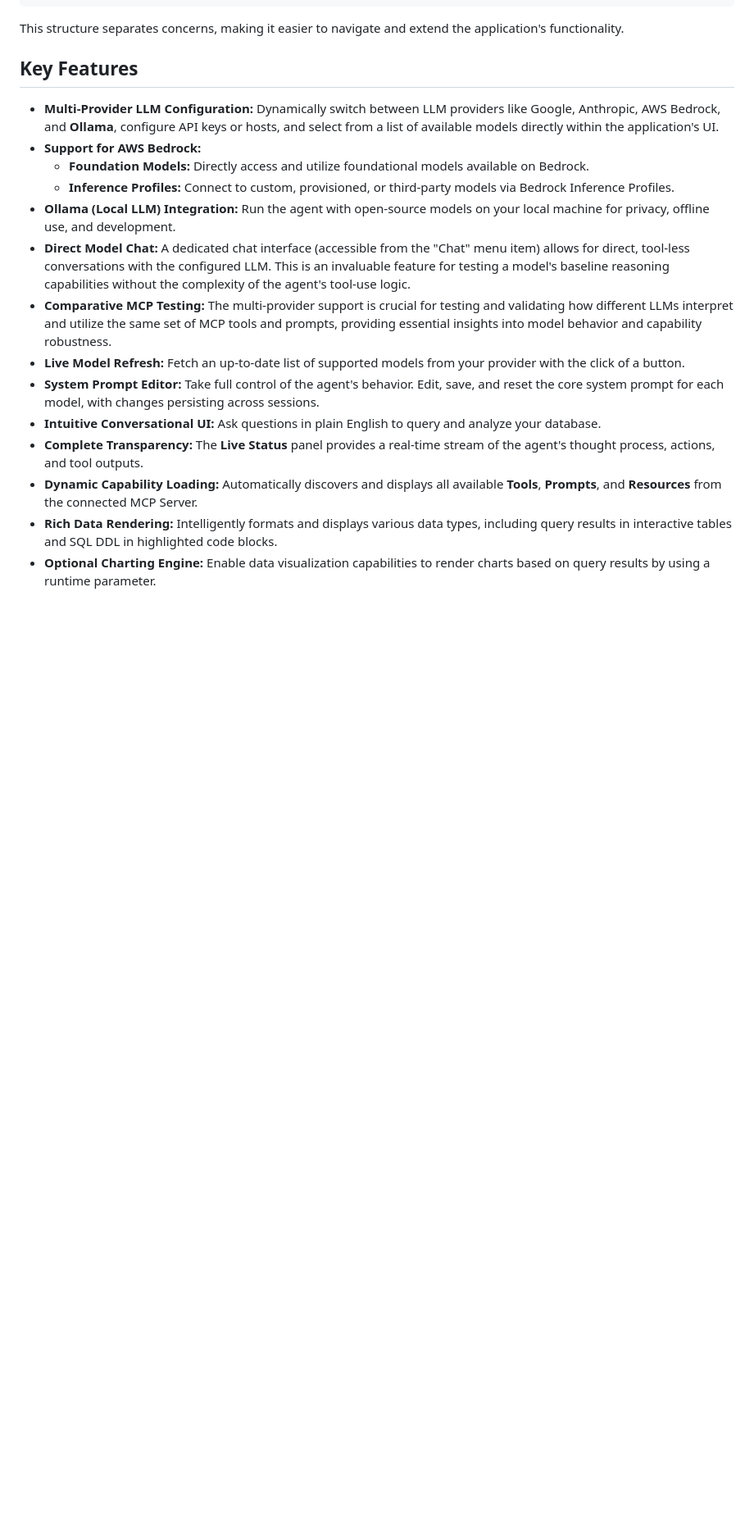
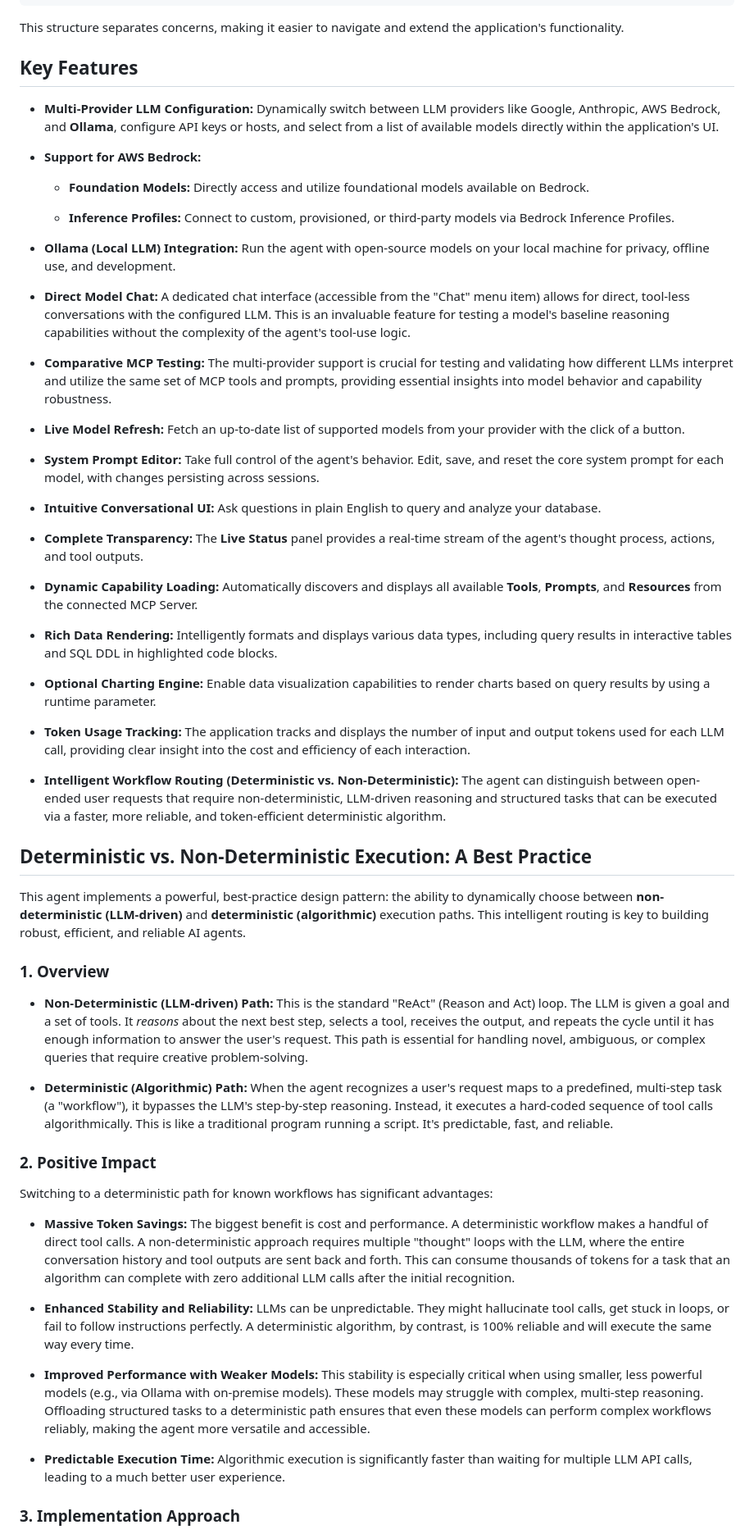
Before and after one commit to rgeissen/teradata-trusted-data-agent, a Markdown page: README.md, the part around one of its changes. Shown at 82% size. GitHub-like rendering; blank space fills up the shorter version.

```diff
--- a/README.md
+++ b/README.md
@@ -90,16 +92,58 @@ This structure separates concerns, making it easier to navigate and extend the a
 ## Key Features
 
 * **Multi-Provider LLM Configuration:** Dynamically switch between LLM providers like Google, Anthropic, AWS Bedrock, and **Ollama**, configure API keys or hosts, and select from a list of available models directly within the application's UI.
+
 * **Support for AWS Bedrock:**
-    * **Foundation Models:** Directly access and utilize foundational models available on Bedrock.
-    * **Inference Profiles:** Connect to custom, provisioned, or third-party models via Bedrock Inference Profiles.
+
+  * **Foundation Models:** Directly access and utilize foundational models available on Bedrock.
+
+  * **Inference Profiles:** Connect to custom, provisioned, or third-party models via Bedrock Inference Profiles.
+
 * **Ollama (Local LLM) Integration:** Run the agent with open-source models on your local machine for privacy, offline use, and development.
+
 * **Direct Model Chat:** A dedicated chat interface (accessible from the "Chat" menu item) allows for direct, tool-less conversations with the configured LLM. This is an invaluable feature for testing a model's baseline reasoning capabilities without the complexity of the agent's tool-use logic.
+
 * **Comparative MCP Testing:** The multi-provider support is crucial for testing and validating how different LLMs interpret and utilize the same set of MCP tools and prompts, providing essential insights into model behavior and capability robustness.
+
 * **Live Model Refresh:** Fetch an up-to-date list of supported models from your provider with the click of a button.
+
 * **System Prompt Editor:** Take full control of the agent's behavior. Edit, save, and reset the core system prompt for each model, with changes persisting across sessions.
+
 * **Intuitive Conversational UI:** Ask questions in plain English to query and analyze your database.
+
 * **Complete Transparency:** The **Live Status** panel provides a real-time stream of the agent's thought process, actions, and tool outputs.
+
 * **Dynamic Capability Loading:** Automatically discovers and displays all available **Tools**, **Prompts**, and **Resources** from the connected MCP Server.
+
 * **Rich Data Rendering:** Intelligently formats and displays various data types, including query results in interactive tables and SQL DDL in highlighted code blocks.
+
 * **Optional Charting Engine:** Enable data visualization capabilities to render charts based on query results by using a runtime parameter.
+
+* **Token Usage Tracking:** The application tracks and displays the number of input and output tokens used for each LLM call, providing clear insight into the cost and efficiency of each interaction.
+
+* **Intelligent Workflow Routing (Deterministic vs. Non-Deterministic):** The agent can distinguish between open-ended user requests that require non-deterministic, LLM-driven reasoning and structured tasks that can be executed via a faster, more reliable, and token-efficient deterministic algorithm.
+
+## Deterministic vs. Non-Deterministic Execution: A Best Practice
+
+This agent implements a powerful, best-practice design pattern: the ability to dynamically choose between **non-deterministic (LLM-driven)** and **deterministic (algorithmic)** execution paths. This intelligent routing is key to building robust, efficient, and reliable AI agents.
+
+### 1. Overview
+
+* **Non-Deterministic (LLM-driven) Path:** This is the standard "ReAct" (Reason and Act) loop. The LLM is given a goal and a set of tools. It *reasons* about the next best step, selects a tool, receives the output, and repeats the cycle until it has enough information to answer the user's request. This path is essential for handling novel, ambiguous, or complex queries that require creative problem-solving.
+
+* **Deterministic (Algorithmic) Path:** When the agent recognizes a user's request maps to a predefined, multi-step task (a "workflow"), it bypasses the LLM's step-by-step reasoning. Instead, it executes a hard-coded sequence of tool calls algorithmically. This is like a traditional program running a script. It's predictable, fast, and reliable.
+
+### 2. Positive Impact
+
+Switching to a deterministic path for known workflows has significant advantages:
+
+* **Massive Token Savings:** The biggest benefit is cost and performance. A deterministic workflow makes a handful of direct tool calls. A non-deterministic approach requires multiple "thought" loops with the LLM, where the entire conversation history and tool outputs are sent back and forth. This can consume thousands of tokens for a task that an algorithm can complete with zero additional LLM calls after the initial recognition.
+
+* **Enhanced Stability and Reliability:** LLMs can be unpredictable. They might hallucinate tool calls, get stuck in loops, or fail to follow instructions perfectly. A deterministic algorithm, by contrast, is 100% reliable and will execute the same way every time.
+
+* **Improved Performance with Weaker Models:** This stability is especially critical when using smaller, less powerful models (e.g., via Ollama with on-premise models). These models may struggle with complex, multi-step reasoning. Offloading structured tasks to a deterministic path ensures that even these models can perform complex workflows reliably, making the agent more versatile and accessible.
+
+* **Predictable Execution Time:** Algorithmic execution is significantly faster than waiting for multiple LLM API calls, leading to a much better user experience.
+
+### 3. Implementation Approach
+
```
Also changed, not shown: other parts of README.md (+96 -55 lines).
